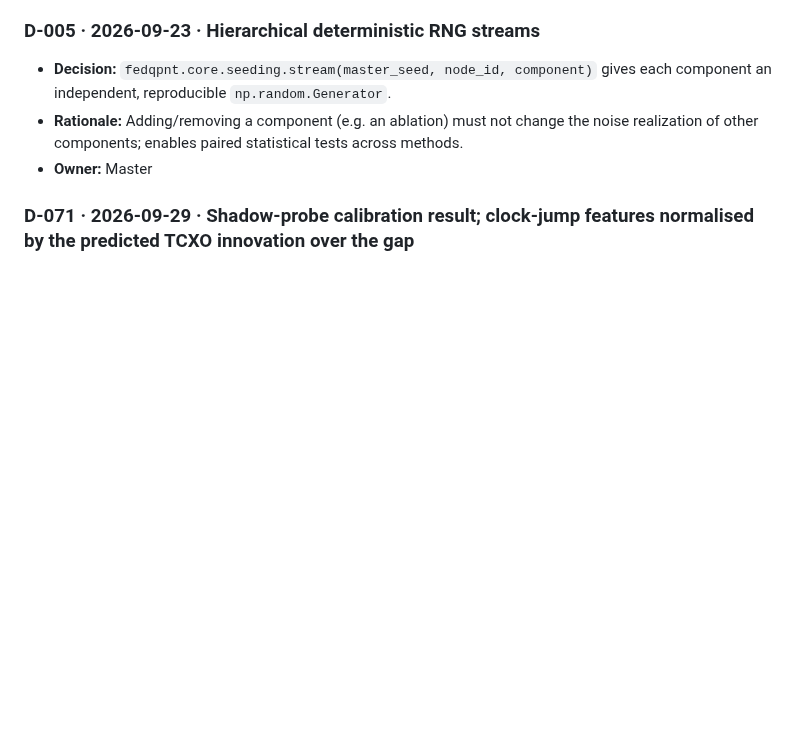
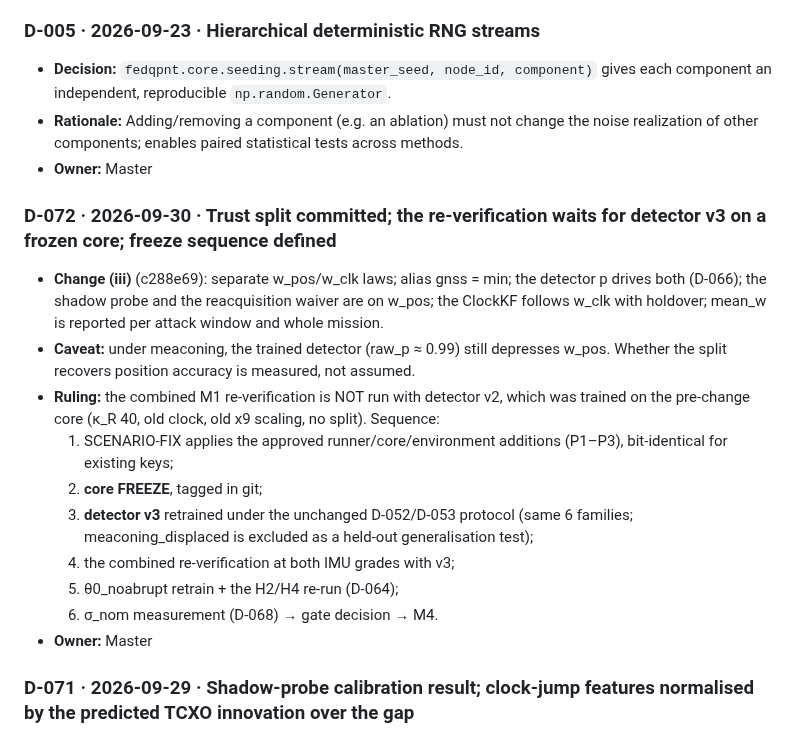
Before and after one commit to Praty0512/fedqpnt, a Markdown page: DECISION_LOG.md, the part around the change. Drawn GitHub-style; blank space fills up the shorter version.

Commit message:
D-072: freeze sequence; detector v3 before re-verification (EXECUTION_LOG #137)
Co-Authored-By: Claude Opus 5.5 <noreply@anthropic.com>

```diff
--- a/DECISION_LOG.md
+++ b/DECISION_LOG.md
@@ -31,6 +31,18 @@ Format: ID · date · decision · rationale · alternatives considered · owner.
 ### D-005 · 2026-09-23 · Hierarchical deterministic RNG streams
 - **Decision:** `fedqpnt.core.seeding.stream(master_seed, node_id, component)` gives each component an independent, reproducible `np.random.Generator`.
 - **Rationale:** Adding/removing a component (e.g. an ablation) must not change the noise realization of other components; enables paired statistical tests across methods.
+- **Owner:** Master
+
+### D-072 · 2026-09-30 · Trust split committed; the re-verification waits for detector v3 on a frozen core; freeze sequence defined
+- **Change (iii)** (c288e69): separate w_pos/w_clk laws; alias gnss = min; the detector p drives both (D-066); the shadow probe and the reacquisition waiver are on w_pos; the ClockKF follows w_clk with holdover; mean_w is reported per attack window and whole mission.
+- **Caveat:** under meaconing, the trained detector (raw_p ≈ 0.99) still depresses w_pos. Whether the split recovers position accuracy is measured, not assumed.
+- **Ruling:** the combined M1 re-verification is NOT run with detector v2, which was trained on the pre-change core (κ_R 40, old clock, old x9 scaling, no split). Sequence:
+  1. SCENARIO-FIX applies the approved runner/core/environment additions (P1–P3), bit-identical for existing keys;
+  2. **core FREEZE**, tagged in git;
+  3. **detector v3** retrained under the unchanged D-052/D-053 protocol (same 6 families; meaconing_displaced is excluded as a held-out generalisation test);
+  4. the combined re-verification at both IMU grades with v3;
+  5. θ0_noabrupt retrain + the H2/H4 re-run (D-064);
+  6. σ_nom measurement (D-068) → gate decision → M4.
 - **Owner:** Master
 
 ### D-071 · 2026-09-29 · Shadow-probe calibration result; clock-jump features normalised by the predicted TCXO innovation over the gap
```
Also changed, not shown: AGENTS_ACTIVE.md (+3 -2 lines), EXECUTION_LOG.md (+1 -0 lines).
